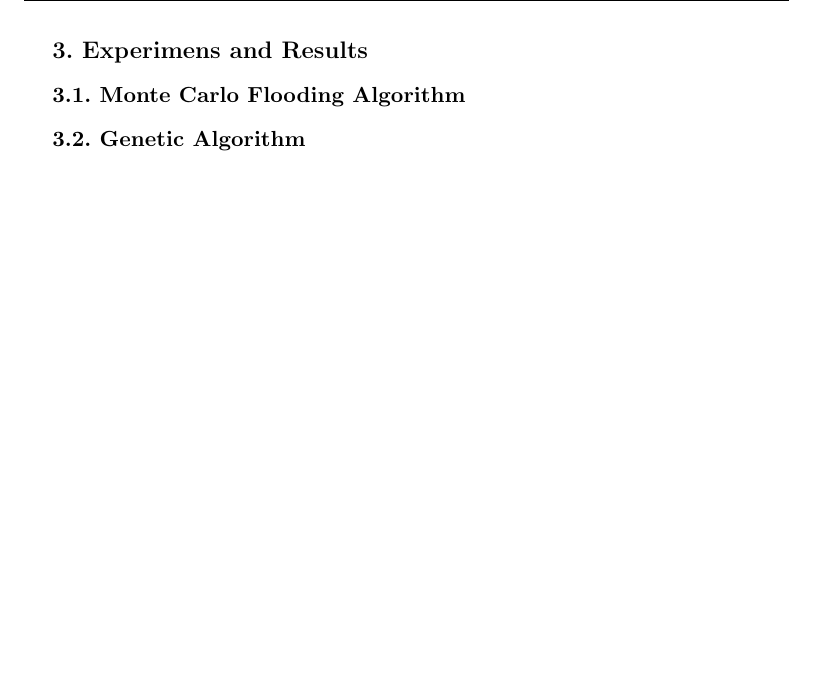
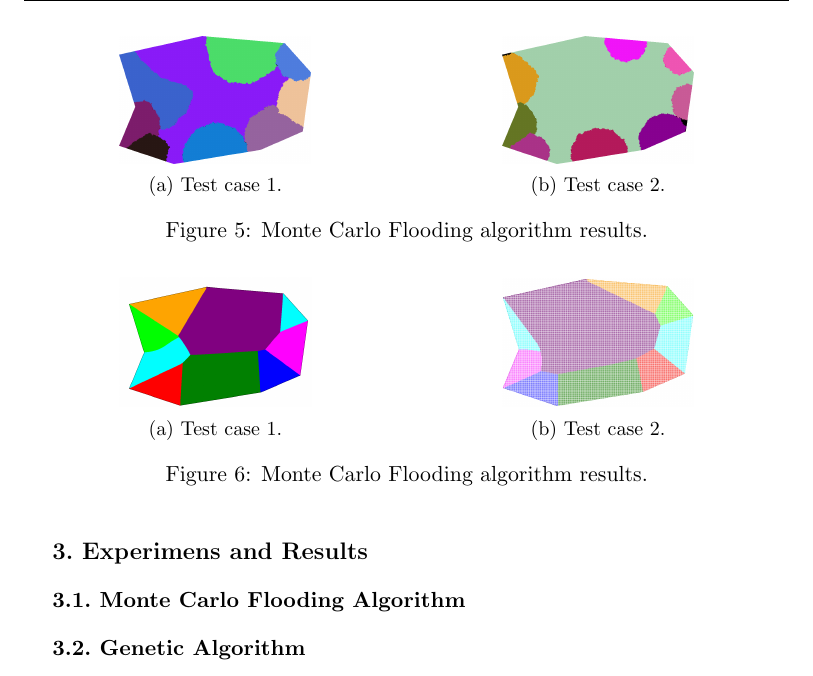
Before and after one commit to TodorBalabanov/ESGI-132-Project-2-Report, a LaTeX book (report.tex): part of page 7 of 7 before the commit and part of page 7 of 8 after it, cut at the place of the change, the shorter picture padded with empty space. Compiled offline with pdfLaTeX.

Commit message:
Some results were added.

```diff
--- a/report.tex
+++ b/report.tex
@@ -243,9 +243,45 @@ After we are done with 4.2 we simplify the polygon on which we run the algorithm
 
 \subsect{3.1.~Monte Carlo Flooding Algorithm}
 
+\begin{figure}
+\centering
+\begin{subfigure}{.5\textwidth}
+  \centering
+  \includegraphics[width=.5\linewidth]{pic08.png}
+  \caption{Test case 1.}
+  \label{fig:sub1}
+\end{subfigure}%
+\begin{subfigure}{.5\textwidth}
+  \centering
+  \includegraphics[width=.5\linewidth]{pic09.png}
+  \caption{Test case 2.}
+  \label{fig:sub2}
+\end{subfigure}
+\caption{Monte Carlo Flooding algorithm results.}
+\label{fig:five}
+\end{figure}
+
 \subsect{3.2.~Genetic Algorithm}
 
 \subsect{3.3.~Percent Distributed Clustering}
+
+\begin{figure}
+\centering
+\begin{subfigure}{.5\textwidth}
+  \centering
+  \includegraphics[width=.5\linewidth]{pic10.png}
+  \caption{Test case 1.}
+  \label{fig:sub1}
+\end{subfigure}%
+\begin{subfigure}{.5\textwidth}
+  \centering
+  \includegraphics[width=.5\linewidth]{pic11.png}
+  \caption{Test case 2.}
+  \label{fig:sub2}
+\end{subfigure}
+\caption{Monte Carlo Flooding algorithm results.}
+\label{fig:six}
+\end{figure}
 
 \subsect{3.4.~Offsetting Polygon}
 
```
Also changed, not shown: pic08.png (added), pic09.png (added), pic10.png (added), pic11.png (added).
